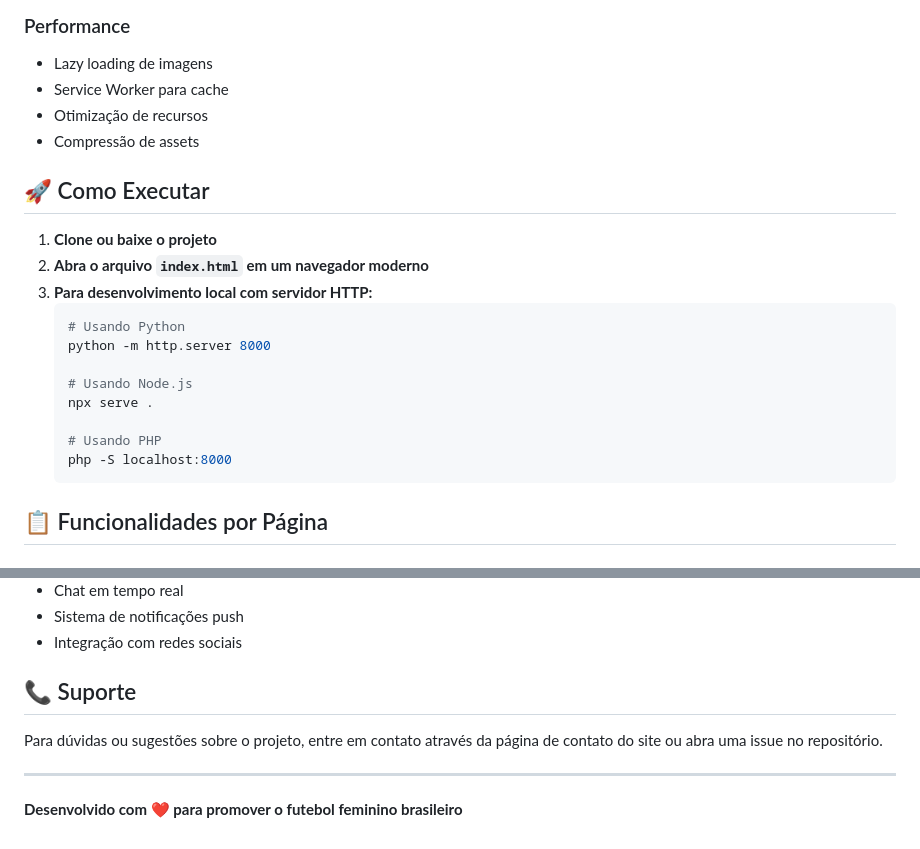
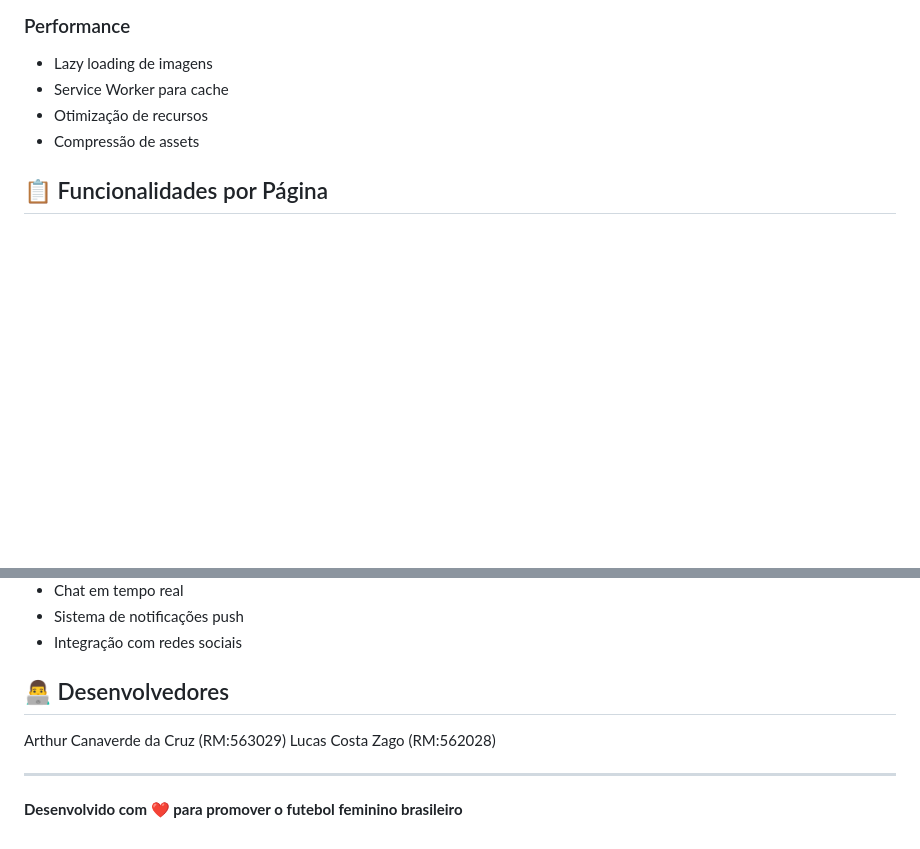
Before and after one commit to CanaCruz/Site-Passa-Bola, a Markdown page: README.md, 2 parts joined by grey strips. GitHub-like rendering; blank space fills up the shorter version.

````diff
--- a/README.md
+++ b/README.md
@@ -88,22 +88,6 @@ Um site completo dedicado ao futebol feminino brasileiro, desenvolvido com tecno
 - Otimização de recursos
 - Compressão de assets
 
-## 🚀 Como Executar
-
-1. **Clone ou baixe o projeto**
-2. **Abra o arquivo `index.html` em um navegador moderno**
-3. **Para desenvolvimento local com servidor HTTP:**
-   ```bash
-   # Usando Python
-   python -m http.server 8000
-
-   # Usando Node.js
-   npx serve .
-
-   # Usando PHP
-   php -S localhost:8000
-   ```
-
 ## 📋 Funcionalidades por Página
 
 ### Página Principal (`index.html`)
@@ -153,9 +137,10 @@ Um site completo dedicado ao futebol feminino brasileiro, desenvolvido com tecno
 - Sistema de notificações push
 - Integração com redes sociais
 
-## 📞 Suporte
+## 👨‍💻 Desenvolvedores
 
-Para dúvidas ou sugestões sobre o projeto, entre em contato através da página de contato do site ou abra uma issue no repositório.
+Arthur Canaverde da Cruz (RM:563029)
+Lucas Costa Zago (RM:562028)
 
 ---
 
````
